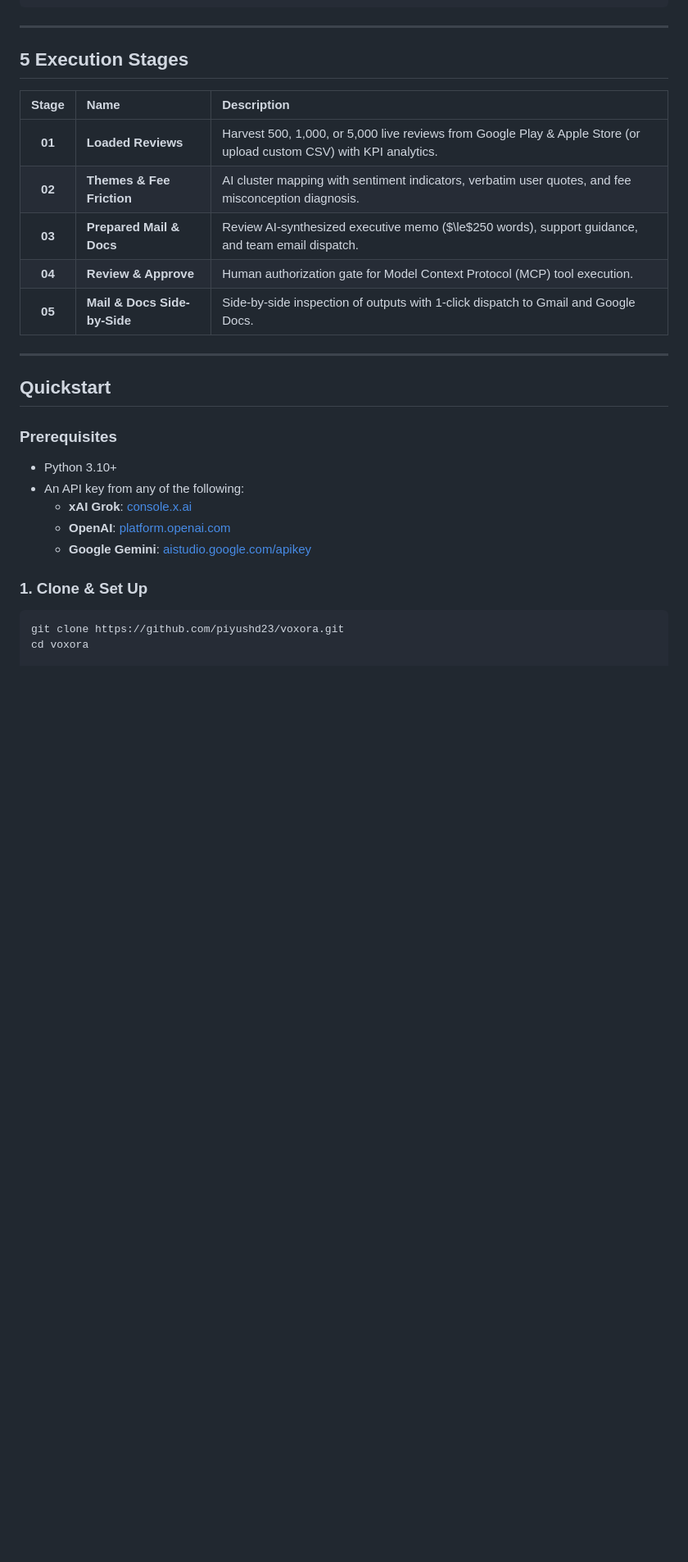
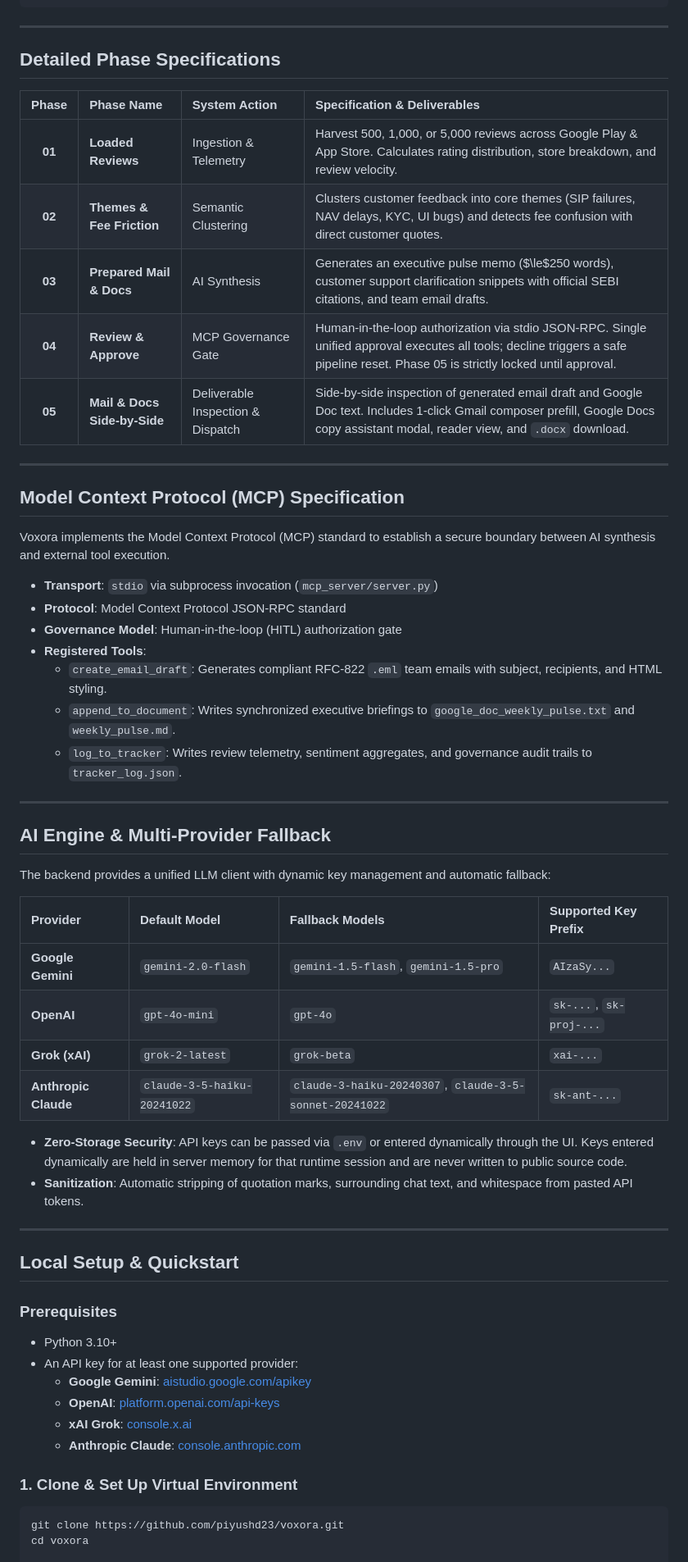
Before and after one commit to piyushd23/voxora, a Markdown page: README.md, the part around one of its changes. Shown at 82% size. Rendered like a GitHub page; blank space fills up the shorter version.

````diff
--- a/README.md
+++ b/README.md
@@ -54,28 +56,59 @@
 
 ---
 
-## 5 Execution Stages
+## Detailed Phase Specifications
 
-| Stage | Name | Description |
-|:---:|:---|:---|
-| **01** | **Loaded Reviews** | Harvest 500, 1,000, or 5,000 live reviews from Google Play & Apple Store (or upload custom CSV) with KPI analytics. |
-| **02** | **Themes & Fee Friction** | AI cluster mapping with sentiment indicators, verbatim user quotes, and fee misconception diagnosis. |
-| **03** | **Prepared Mail & Docs** | Review AI-synthesized executive memo ($\le$250 words), support guidance, and team email dispatch. |
-| **04** | **Review & Approve** | Human authorization gate for Model Context Protocol (MCP) tool execution. |
-| **05** | **Mail & Docs Side-by-Side** | Side-by-side inspection of outputs with 1-click dispatch to Gmail and Google Docs. |
+| Phase | Phase Name | System Action | Specification & Deliverables |
+|:---:|:---|:---|:---|
+| **01** | **Loaded Reviews** | Ingestion & Telemetry | Harvest 500, 1,000, or 5,000 reviews across Google Play & App Store. Calculates rating distribution, store breakdown, and review velocity. |
+| **02** | **Themes & Fee Friction** | Semantic Clustering | Clusters customer feedback into core themes (SIP failures, NAV delays, KYC, UI bugs) and detects fee confusion with direct customer quotes. |
+| **03** | **Prepared Mail & Docs** | AI Synthesis | Generates an executive pulse memo ($\le$250 words), customer support clarification snippets with official SEBI citations, and team email drafts. |
+| **04** | **Review & Approve** | MCP Governance Gate | Human-in-the-loop authorization via stdio JSON-RPC. Single unified approval executes all tools; decline triggers a safe pipeline reset. Phase 05 is strictly locked until approval. |
+| **05** | **Mail & Docs Side-by-Side** | Deliverable Inspection & Dispatch | Side-by-side inspection of generated email draft and Google Doc text. Includes 1-click Gmail composer prefill, Google Docs copy assistant modal, reader view, and `.docx` download. |
 
 ---
 
-## Quickstart
+## Model Context Protocol (MCP) Specification
+
+Voxora implements the Model Context Protocol (MCP) standard to establish a secure boundary between AI synthesis and external tool execution.
+
+- **Transport**: `stdio` via subprocess invocation (`mcp_server/server.py`)
+- **Protocol**: Model Context Protocol JSON-RPC standard
+- **Governance Model**: Human-in-the-loop (HITL) authorization gate
+- **Registered Tools**:
+  - `create_email_draft`: Generates compliant RFC-822 `.eml` team emails with subject, recipients, and HTML styling.
+  - `append_to_document`: Writes synchronized executive briefings to `google_doc_weekly_pulse.txt` and `weekly_pulse.md`.
+  - `log_to_tracker`: Writes review telemetry, sentiment aggregates, and governance audit trails to `tracker_log.json`.
+
+---
+
+## AI Engine & Multi-Provider Fallback
+
+The backend provides a unified LLM client with dynamic key management and automatic fallback:
+
+| Provider | Default Model | Fallback Models | Supported Key Prefix |
+|:---|:---|:---|:---|
+| **Google Gemini** | `gemini-2.0-flash` | `gemini-1.5-flash`, `gemini-1.5-pro` | `AIzaSy...` |
+| **OpenAI** | `gpt-4o-mini` | `gpt-4o` | `sk-...`, `sk-proj-...` |
+| **Grok (xAI)** | `grok-2-latest` | `grok-beta` | `xai-...` |
+| **Anthropic Claude** | `claude-3-5-haiku-20241022` | `claude-3-haiku-20240307`, `claude-3-5-sonnet-20241022` | `sk-ant-...` |
+
+- **Zero-Storage Security**: API keys can be passed via `.env` or entered dynamically through the UI. Keys entered dynamically are held in server memory for that runtime session and are never written to public source code.
+- **Sanitization**: Automatic stripping of quotation marks, surrounding chat text, and whitespace from pasted API tokens.
+
+---
+
+## Local Setup & Quickstart
 
 ### Prerequisites
 - Python 3.10+
-- An API key from any of the following:
+- An API key for at least one supported provider:
+  - **Google Gemini**: [aistudio.google.com/apikey](https://aistudio.google.com/apikey)
+  - **OpenAI**: [platform.openai.com/api-keys](https://platform.openai.com/api-keys)
   - **xAI Grok**: [console.x.ai](https://console.x.ai)
-  - **OpenAI**: [platform.openai.com](https://platform.openai.com)
-  - **Google Gemini**: [aistudio.google.com/apikey](https://aistudio.google.com/apikey)
+  - **Anthropic Claude**: [console.anthropic.com](https://console.anthropic.com)
 
-### 1. Clone & Set Up
+### 1. Clone & Set Up Virtual Environment
 
 ```bash
 git clone https://github.com/piyushd23/voxora.git
````
Also changed, not shown: other parts of README.md (+40 -71 lines).
